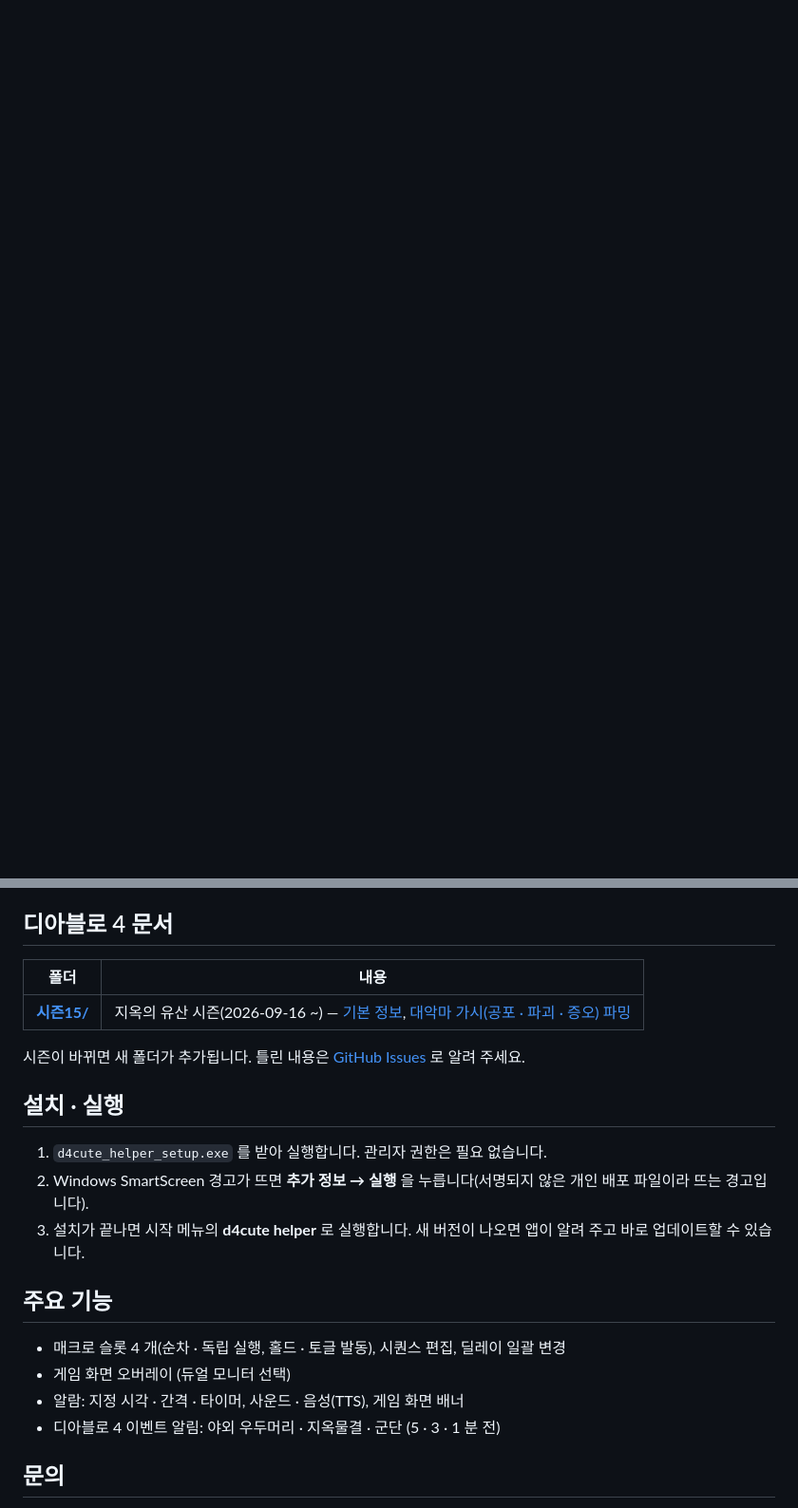
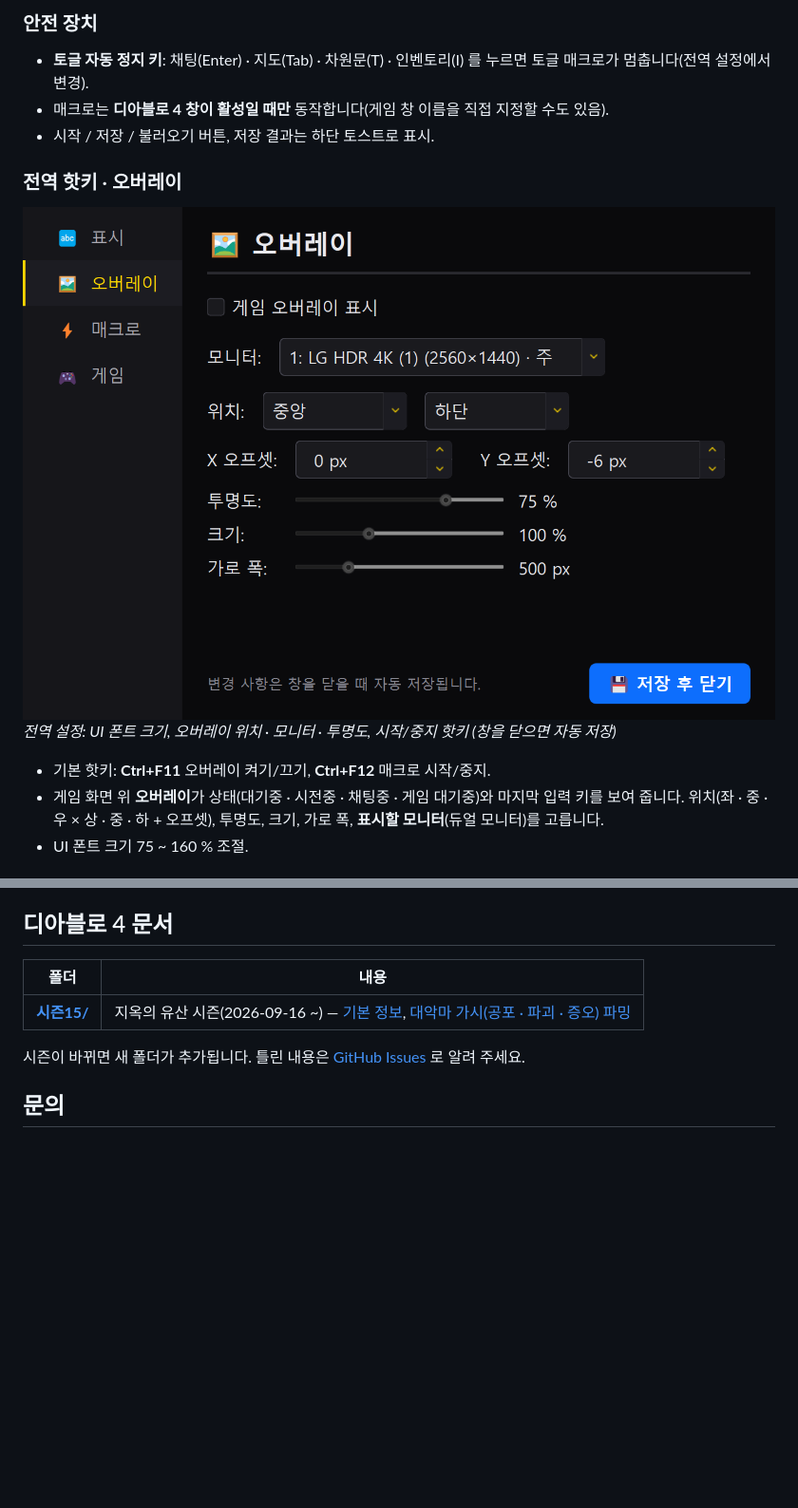
Before and after one commit to nimto/d4help, a Markdown page: README.md, 2 parts joined by grey strips. Shown at 95% size. Rendered like a GitHub page; pictures changed too: images/settings.png (added); blank space fills up the shorter version.

```diff
--- a/README.md
+++ b/README.md
@@ -13,0 +43,15 @@
+### 안전 장치
+
+- **토글 자동 정지 키**: 채팅(Enter) · 지도(Tab) · 차원문(T) · 인벤토리(I) 를 누르면 토글 매크로가 멈춥니다(전역 설정에서 변경).
+- 매크로는 **디아블로 4 창이 활성일 때만** 동작합니다(게임 창 이름을 직접 지정할 수도 있음).
+- 시작 / 저장 / 불러오기 버튼, 저장 결과는 하단 토스트로 표시.
+
+### 전역 핫키 · 오버레이
+
+![전역 설정 — 오버레이 · 모니터 · 핫키](images/settings.png)
+*전역 설정: UI 폰트 크기, 오버레이 위치 · 모니터 · 투명도, 시작/중지 핫키 (창을 닫으면 자동 저장)*
+
+- 기본 핫키: **Ctrl+F11** 오버레이 켜기/끄기, **Ctrl+F12** 매크로 시작/중지.
+- 게임 화면 위 **오버레이**가 상태(대기중 · 시전중 · 채팅중 · 게임 대기중)와 마지막 입력 키를 보여 줍니다. 위치(좌 · 중 · 우 × 상 · 중 · 하 + 오프셋), 투명도, 크기, 가로 폭, **표시할 모니터**(듀얼 모니터)를 고릅니다.
+- UI 폰트 크기 75 ~ 160 % 조절.
+
@@ -19,19 +93,6 @@
 
 시즌이 바뀌면 새 폴더가 추가됩니다. 틀린 내용은 [GitHub Issues](https://github.com/nimto/d4cute/issues) 로 알려 주세요.
 
-## 설치 · 실행
-
-1. `d4cute_helper_setup.exe` 를 받아 실행합니다. 관리자 권한은 필요 없습니다.
-2. Windows SmartScreen 경고가 뜨면 **추가 정보 → 실행** 을 누릅니다(서명되지 않은 개인 배포 파일이라 뜨는 경고입니다).
-3. 설치가 끝나면 시작 메뉴의 **d4cute helper** 로 실행합니다. 새 버전이 나오면 앱이 알려 주고 바로 업데이트할 수 있습니다.
-
-## 주요 기능
-
-- 매크로 슬롯 4 개(순차 · 독립 실행, 홀드 · 토글 발동), 시퀀스 편집, 딜레이 일괄 변경
-- 게임 화면 오버레이 (듀얼 모니터 선택)
-- 알람: 지정 시각 · 간격 · 타이머, 사운드 · 음성(TTS), 게임 화면 배너
-- 디아블로 4 이벤트 알림: 야외 우두머리 · 지옥물결 · 군단 (5 · 3 · 1 분 전)
-
 ## 문의
 
 - 클랜 사이트: [d4cute.com](https://d4cute.com)
```
Also changed, not shown: other parts of README.md (+61 -2 lines), 프로필/README.md (added, +30 -0 lines), images/banner-ingame.png (added), images/banner-settings.png (added), images/main-alarm.png (added), images/main-macro.png (added), 2 other files.
